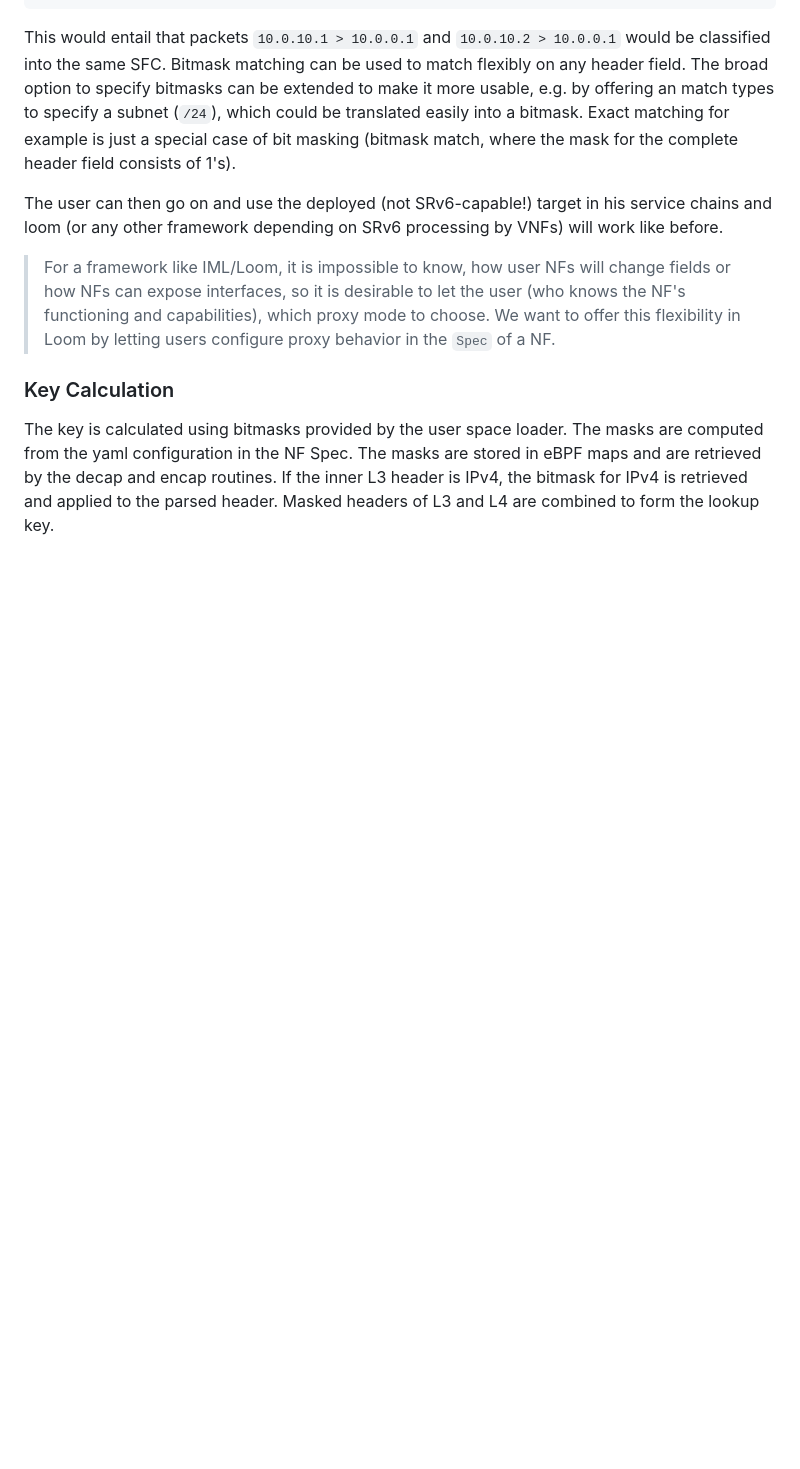
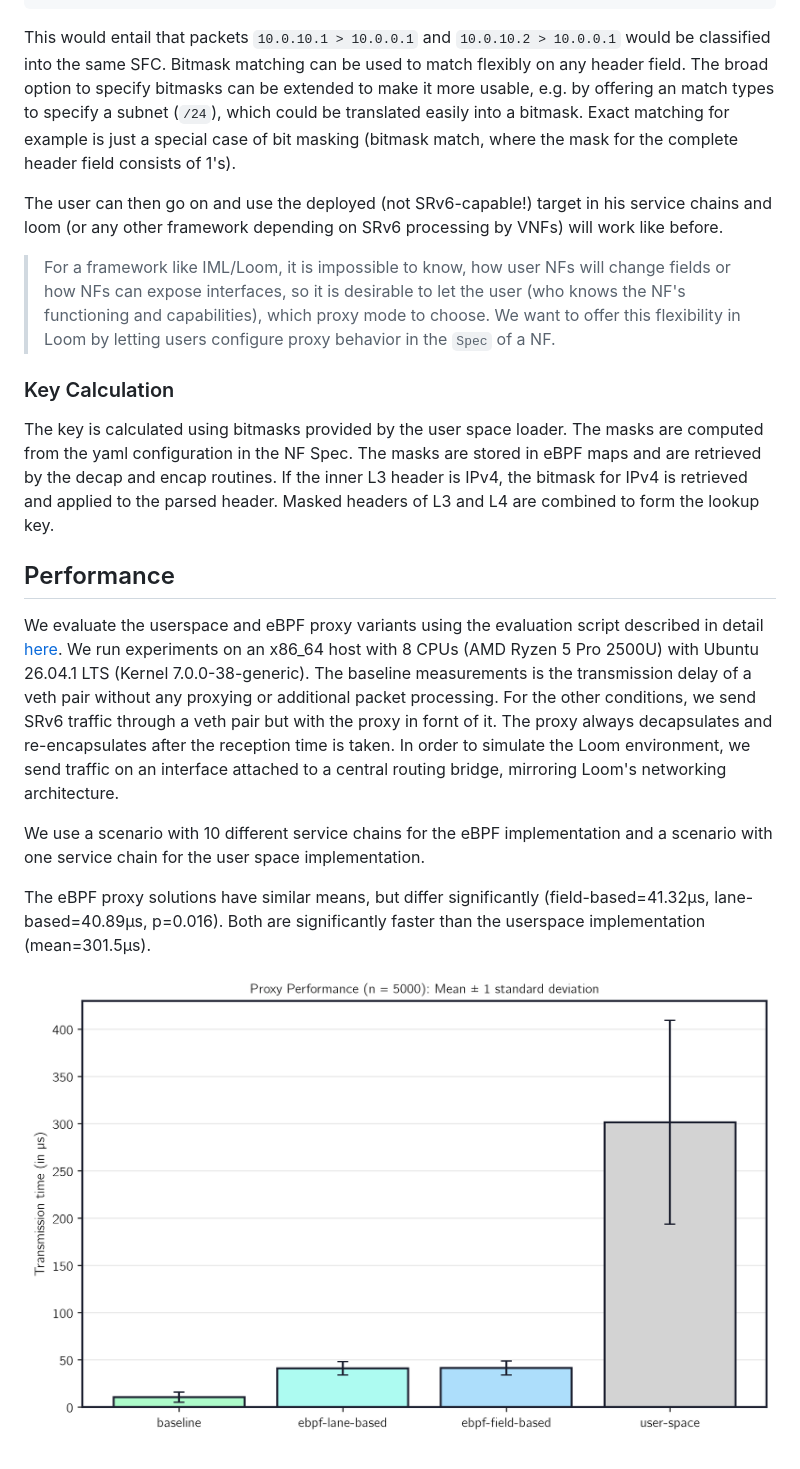
Before and after one commit to aljLab/thesis-a-labonte, a Markdown page: srv6-proxy-ebpf/README.md, the part around the change. Drawn GitHub-style; pictures changed too: srv6-proxy-ebpf/proxy-comp.png (added); blank space fills up the shorter version.

Commit message:
add proxy comparison results to README

```diff
--- a/srv6-proxy-ebpf/README.md
+++ b/srv6-proxy-ebpf/README.md
@@ -125,3 +125,14 @@ The user can then go on and use the deployed (not SRv6-capable!) target in his s
 
 ### Key Calculation
 The key is calculated using bitmasks provided by the user space loader. The masks are computed from the yaml configuration in the NF Spec. The masks are stored in eBPF maps and are retrieved by the decap and encap routines. If the inner L3 header is IPv4, the bitmask for IPv4 is retrieved and applied to the parsed header. Masked headers of L3 and L4 are combined to form the lookup key.
+
+## Performance
+We evaluate the userspace and eBPF proxy variants using the evaluation script described in detail [here](../experiments/code/README.md). We run experiments on an x86_64 host with 8 CPUs (AMD Ryzen 5 Pro 2500U) with Ubuntu 26.04.1 LTS (Kernel 7.0.0-38-generic).
+The baseline measurements is the transmission delay of a veth pair without any proxying or additional packet processing. For the other conditions, we send SRv6 traffic through a veth pair but with the proxy in fornt of it. The proxy always decapsulates and re-encapsulates after the reception time is taken.
+In order to simulate the Loom environment, we send traffic on an interface attached to a central routing bridge, mirroring Loom's networking architecture.
+
+We use a scenario with 10 different service chains for the eBPF implementation and a scenario with one service chain for the user space implementation.
+
+The eBPF proxy solutions have similar means, but differ significantly (field-based=41.32µs, lane-based=40.89µs, p=0.016). Both are significantly faster than the userspace implementation (mean=301.5µs).
+
+![proxy-performance](proxy-comp.png)
```
